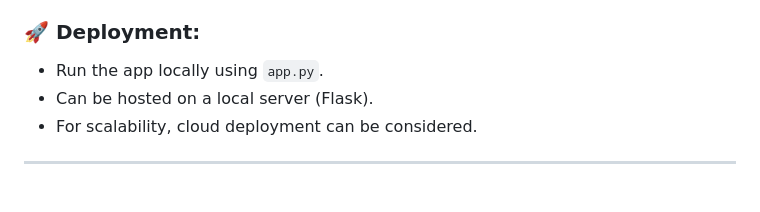
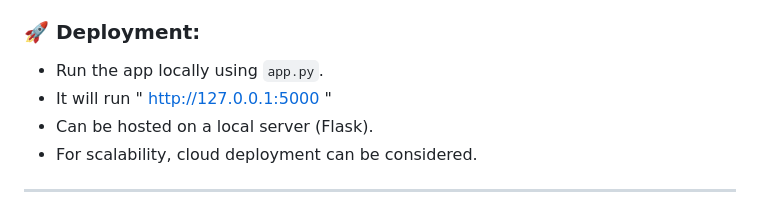
Before and after one commit to sahanashettygithub/face_recognition_attendancesystem, a Markdown page: README.md, the part around the change. Drawn GitHub-style.

```diff
--- a/README.md
+++ b/README.md
@@ -46,6 +46,7 @@ This project implements a Face Recognition-based Attendance System that:
 
 ### 🚀 Deployment:
 - Run the app locally using `app.py`.
+- It will run " http://127.0.0.1:5000 "
 - Can be hosted on a local server (Flask).
 - For scalability, cloud deployment can be considered.
 
```
